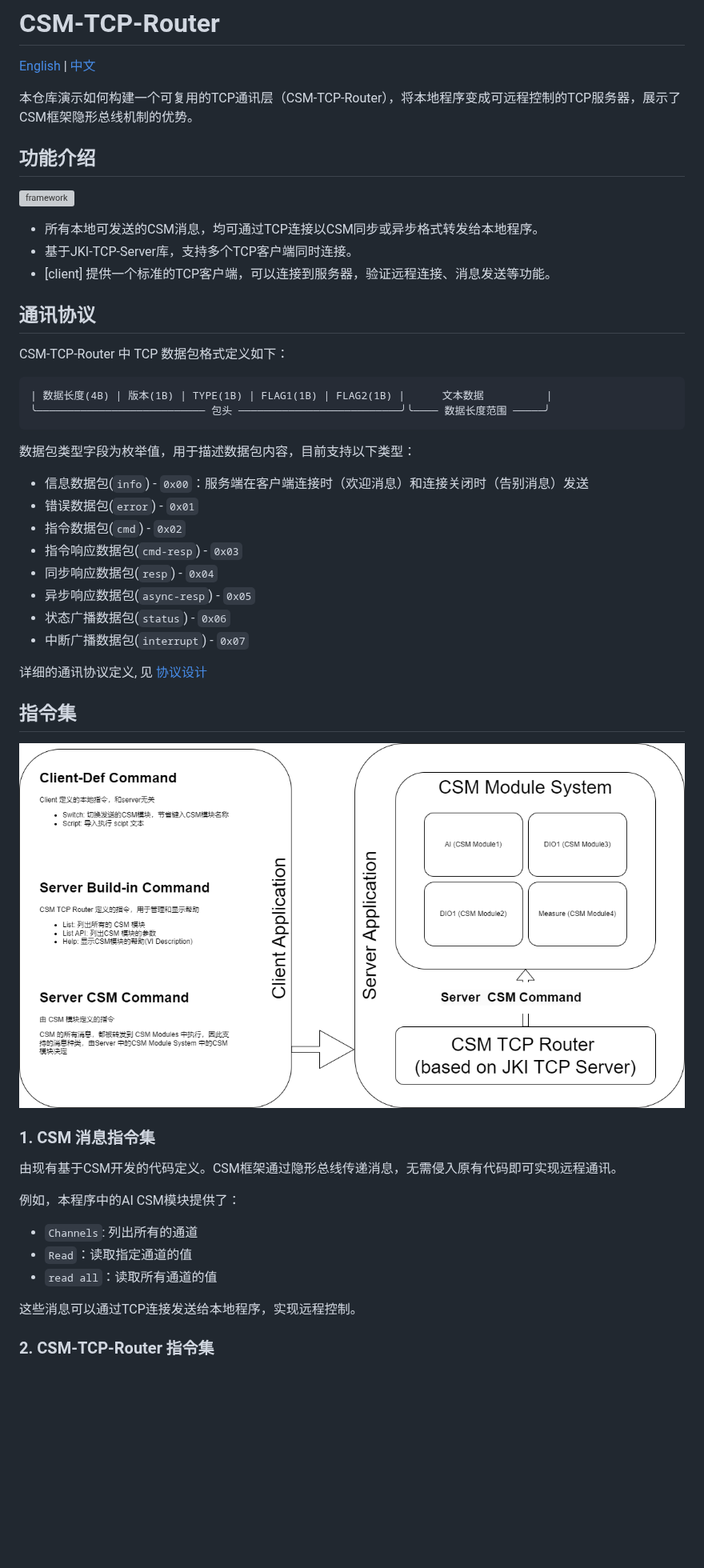
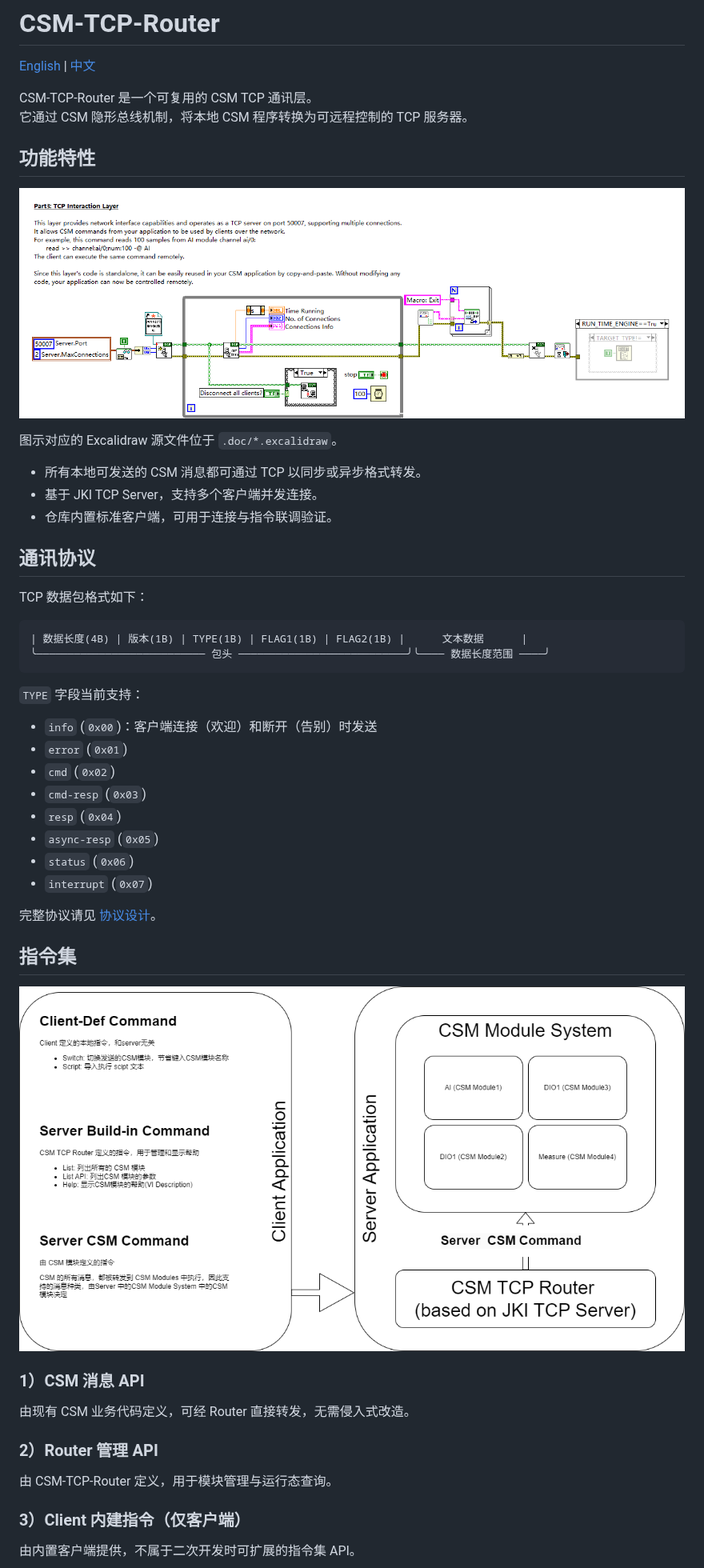
Before and after one commit to NEVSTOP-LAB/CSM-TCP-Router-App, a Markdown page: README(zh-cn).md, the part around one of its changes. Shown at 80% size. Drawn GitHub-style; pictures changed too: .doc/csm-tcp-router-command-sets.png (added); blank space fills up the shorter version; grey boxes are pictures that could not be loaded.

````diff
--- a/README(zh-cn).md
+++ b/README(zh-cn).md
@@ -2,53 +2,54 @@
 
 [English](./README.md) | [中文](./README(zh-cn).md)
 
-本仓库演示如何构建一个可复用的TCP通讯层（CSM-TCP-Router），将本地程序变成可远程控制的TCP服务器，展示了CSM框架隐形总线机制的优势。
+CSM-TCP-Router 是一个可复用的 CSM TCP 通讯层。
+它通过 CSM 隐形总线机制，将本地 CSM 程序转换为可远程控制的 TCP 服务器。
 
-## 功能介绍
+## 功能特性
 
-![framework](.doc/CSM-TCP-Router%201.svg)
+![CSM-TCP-Router框架架构图，展示远程TCP客户端经由Router和CSM隐形总线到本地CSM模块](.doc/csm-tcp-router-framework.png)
 
-- 所有本地可发送的CSM消息，均可通过TCP连接以CSM同步或异步格式转发给本地程序。
-- 基于JKI-TCP-Server库，支持多个TCP客户端同时连接。
-- [client] 提供一个标准的TCP客户端，可以连接到服务器，验证远程连接、消息发送等功能。
+图示对应的 Excalidraw 源文件位于 `.doc/*.excalidraw`。
+
+- 所有本地可发送的 CSM 消息都可通过 TCP 以同步或异步格式转发。
+- 基于 JKI TCP Server，支持多个客户端并发连接。
+- 仓库内置标准客户端，可用于连接与指令联调验证。
 
 ## 通讯协议
 
-CSM-TCP-Router 中 TCP 数据包格式定义如下：
+TCP 数据包格式如下：
 
 ```
-| 数据长度(4B) | 版本(1B) | TYPE(1B) | FLAG1(1B) | FLAG2(1B) |      文本数据          |
-╰─────────────────────────── 包头 ──────────────────────────╯╰──── 数据长度范围 ─────╯
+| 数据长度(4B) | 版本(1B) | TYPE(1B) | FLAG1(1B) | FLAG2(1B) |      文本数据      |
+╰─────────────────────────── 包头 ───────────────────────────╯╰──── 数据长度范围 ────╯
 ```
 
-数据包类型字段为枚举值，用于描述数据包内容，目前支持以下类型：
+`TYPE` 字段当前支持：
 
-- 信息数据包(`info`) - `0x00`：服务端在客户端连接时（欢迎消息）和连接关闭时（告别消息）发送
-- 错误数据包(`error`) - `0x01`
-- 指令数据包(`cmd`) - `0x02`
-- 指令响应数据包(`cmd-resp`) - `0x03`
-- 同步响应数据包(`resp`) - `0x04`
-- 异步响应数据包(`async-resp`) - `0x05`
-- 状态广播数据包(`status`) - `0x06`
-- 中断广播数据包(`interrupt`) - `0x07`
+- `info` (`0x00`)：客户端连接（欢迎）和断开（告别）时发送
+- `error` (`0x01`)
+- `cmd` (`0x02`)
+- `cmd-resp` (`0x03`)
+- `resp` (`0x04`)
+- `async-resp` (`0x05`)
+- `status` (`0x06`)
+- `interrupt` (`0x07`)
 
-详细的通讯协议定义, 见 [协议设计](.doc/Protocol.v0.(zh-cn).md)
+完整协议请见 [协议设计](.doc/Protocol.v0.(zh-cn).md)。
 
 ## 指令集
 
-![image](.doc/CSM-TCP-Router.drawio.png)
+![指令集图示，包含CSM消息API、Router管理API和Client内建指令三类](.doc/csm-tcp-router-command-sets.png)
 
-### 1. CSM 消息指令集
+### 1）CSM 消息 API
 
-由现有基于CSM开发的代码定义。CSM框架通过隐形总线传递消息，无需侵入原有代码即可实现远程通讯。
+由现有 CSM 业务代码定义，可经 Router 直接转发，无需侵入式改造。
 
-例如，本程序中的AI CSM模块提供了：
+### 2）Router 管理 API
 
-- `Channels`: 列出所有的通道
-- `Read`：读取指定通道的值
-- `read all`：读取所有通道的值
+由 CSM-TCP-Router 定义，用于模块管理与运行态查询。
 
-这些消息可以通过TCP连接发送给本地程序，实现远程控制。
+### 3）Client 内建指令（仅客户端）
 
-### 2. CSM-TCP-Router 指令集
+由内置客户端提供，不属于二次开发时可扩展的指令集 API。
 
````
Also changed, not shown: other parts of README(zh-cn).md (+11 -27 lines), README.md (+39 -54 lines), .doc/csm-tcp-router-client-console.png (added), .doc/csm-tcp-router-framework.png (renamed from .doc/image.png), 3 other files.
